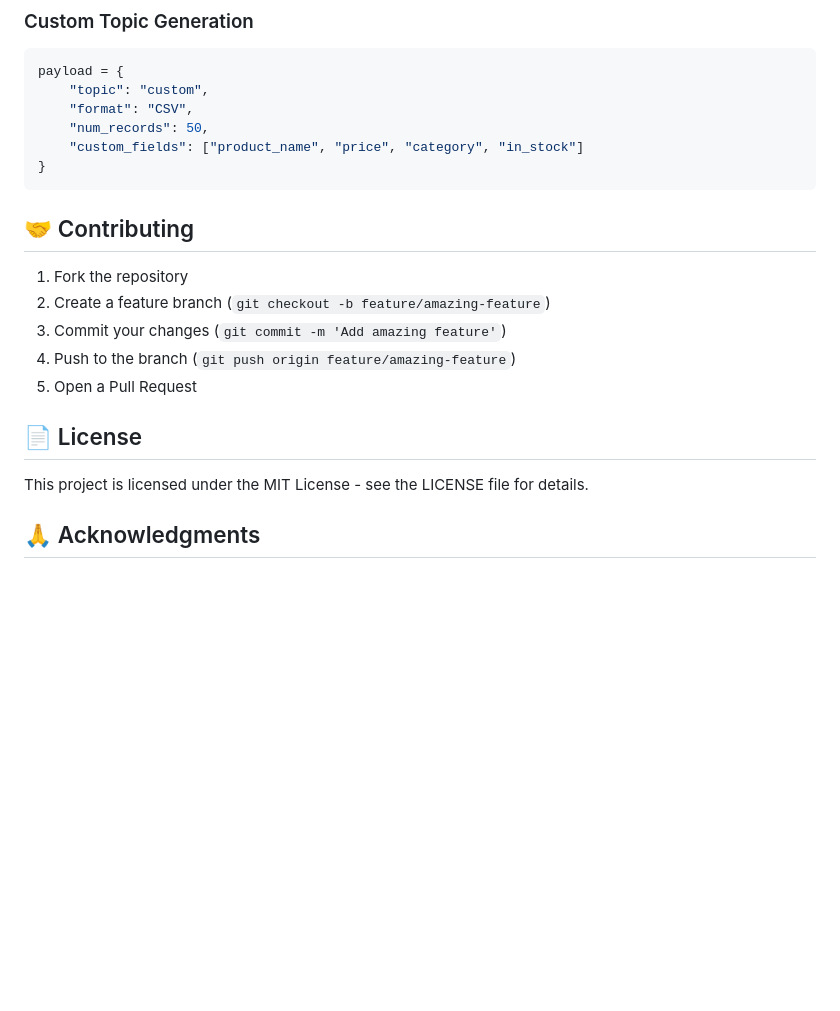
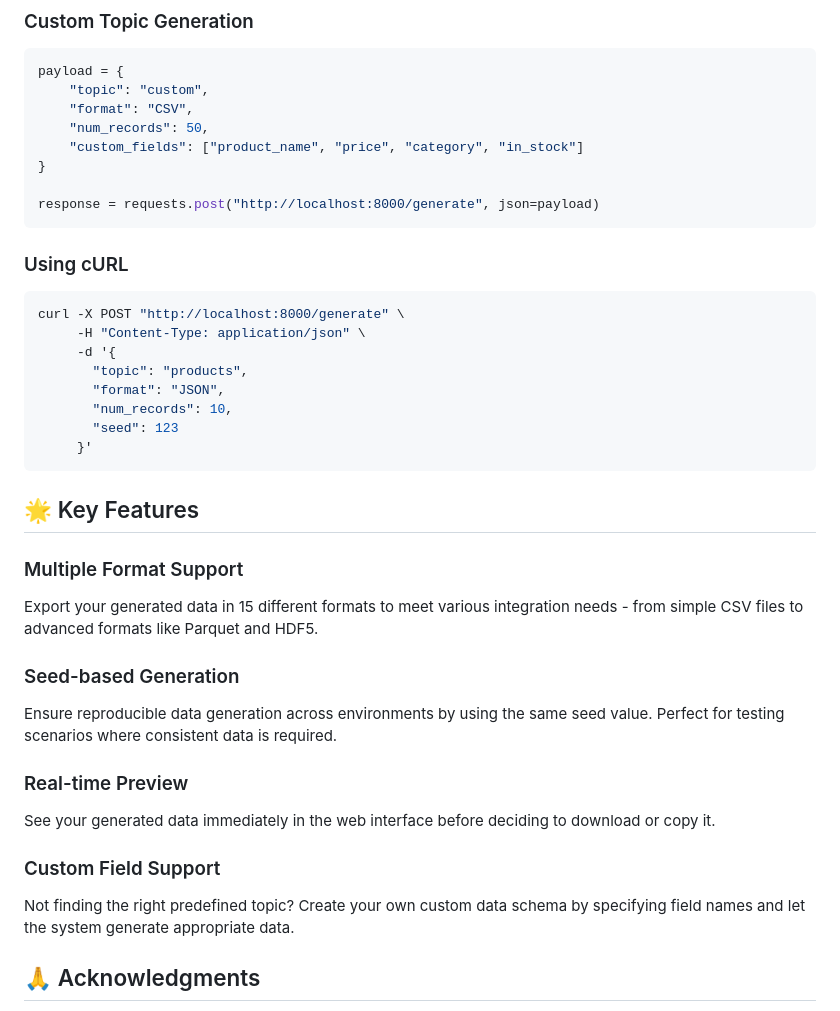
Before and after one commit to chirag876/MockDataGenerator, a Markdown page: README.md, the part around the change printed below. Rendered like a GitHub page; blank space fills up the shorter version.

````diff
--- a/README.md
+++ b/README.md
@@ -110,19 +128,35 @@ payload = {
     "num_records": 50,
     "custom_fields": ["product_name", "price", "category", "in_stock"]
 }
+
+response = requests.post("http://localhost:8000/generate", json=payload)
 ```
 
-## 🤝 Contributing
+### Using cURL
+```bash
+curl -X POST "http://localhost:8000/generate" \
+     -H "Content-Type: application/json" \
+     -d '{
+       "topic": "products",
+       "format": "JSON",
+       "num_records": 10,
+       "seed": 123
+     }'
+```
 
-1. Fork the repository
-2. Create a feature branch (`git checkout -b feature/amazing-feature`)
-3. Commit your changes (`git commit -m 'Add amazing feature'`)
-4. Push to the branch (`git push origin feature/amazing-feature`)
-5. Open a Pull Request
+## 🌟 Key Features
 
-## 📄 License
+### Multiple Format Support
+Export your generated data in 15 different formats to meet various integration needs - from simple CSV files to advanced formats like Parquet and HDF5.
 
-This project is licensed under the MIT License - see the LICENSE file for details.
+### Seed-based Generation
+Ensure reproducible data generation across environments by using the same seed value. Perfect for testing scenarios where consistent data is required.
+
+### Real-time Preview
+See your generated data immediately in the web interface before deciding to download or copy it.
+
+### Custom Field Support
+Not finding the right predefined topic? Create your own custom data schema by specifying field names and let the system generate appropriate data.
 
 ## 🙏 Acknowledgments
 
````
Also changed, not shown: other parts of README.md (+36 -18 lines).
